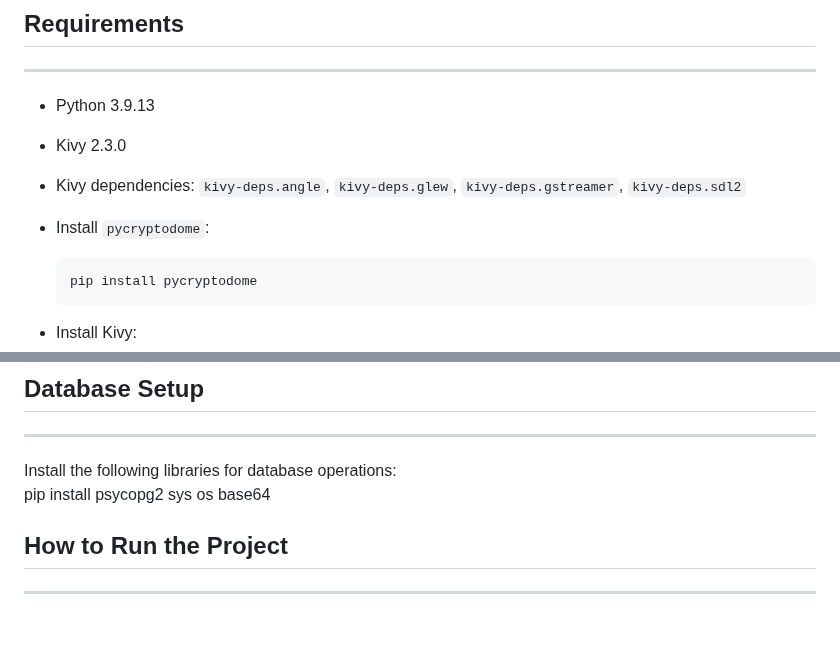
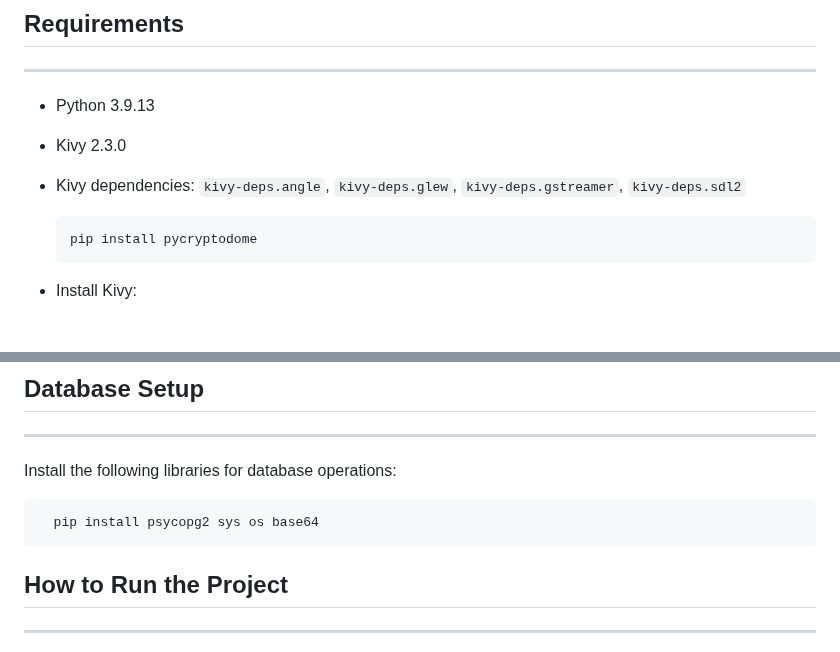
Before and after one commit to Thelastpepas/cryptot-cali, a Markdown page: README.md, 2 parts joined by grey strips. Drawn GitHub-style; blank space fills up the shorter version.

````diff
--- a/README.md
+++ b/README.md
@@ -19,7 +19,6 @@ ____________________________
 - Python 3.9.13
 - Kivy 2.3.0
 - Kivy dependencies: `kivy-deps.angle`, `kivy-deps.glew`, `kivy-deps.gstreamer`, `kivy-deps.sdl2`
-- Install `pycryptodome`:
 
   ```bash
   pip install pycryptodome
@@ -82,8 +81,9 @@ ____________________________
 ## Database Setup
 ____________________________
 Install the following libraries for database operations:
-pip install psycopg2 sys os base64
-
+```bash
+  pip install psycopg2 sys os base64
+   ```
 ## How to Run the Project
 ____________________________
 
````
